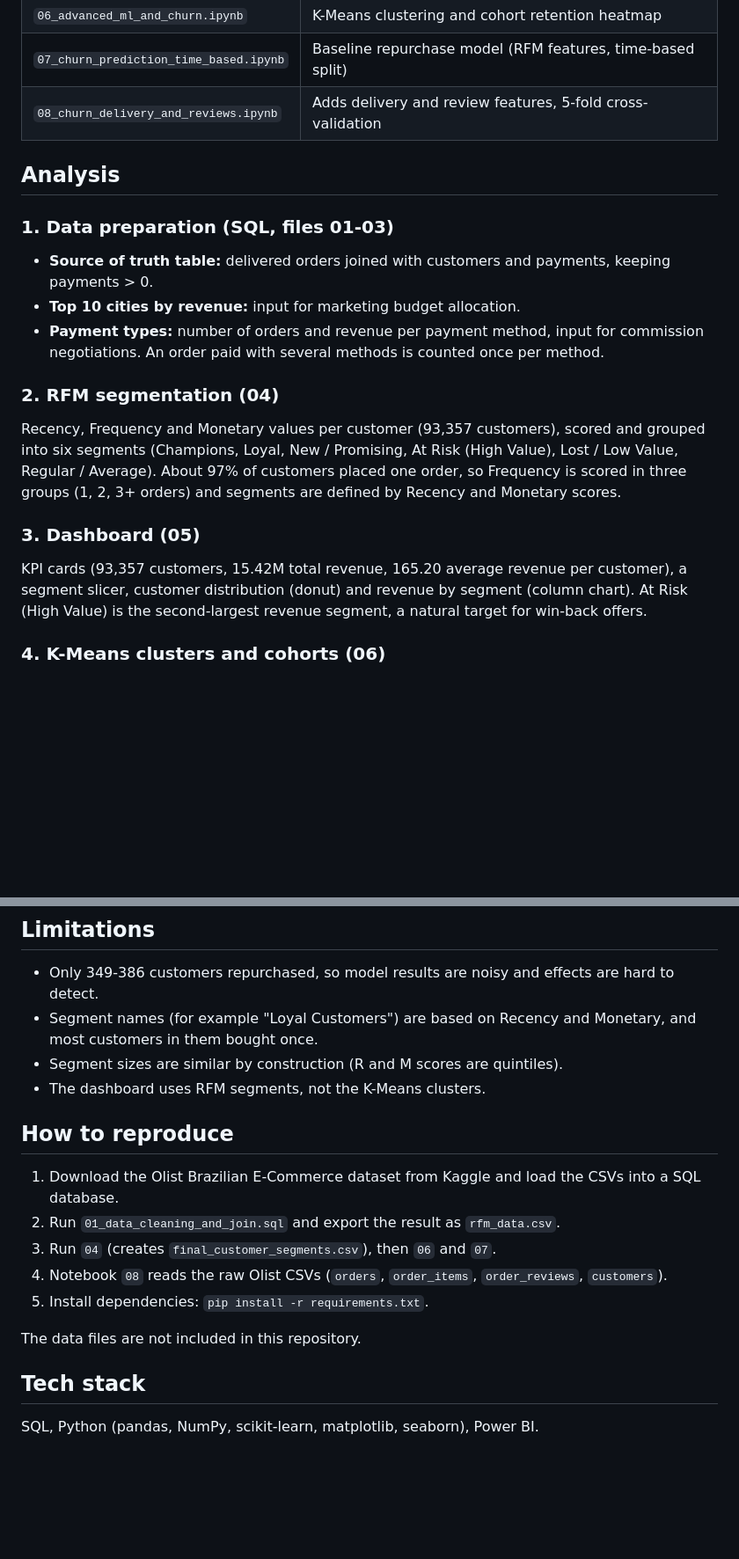
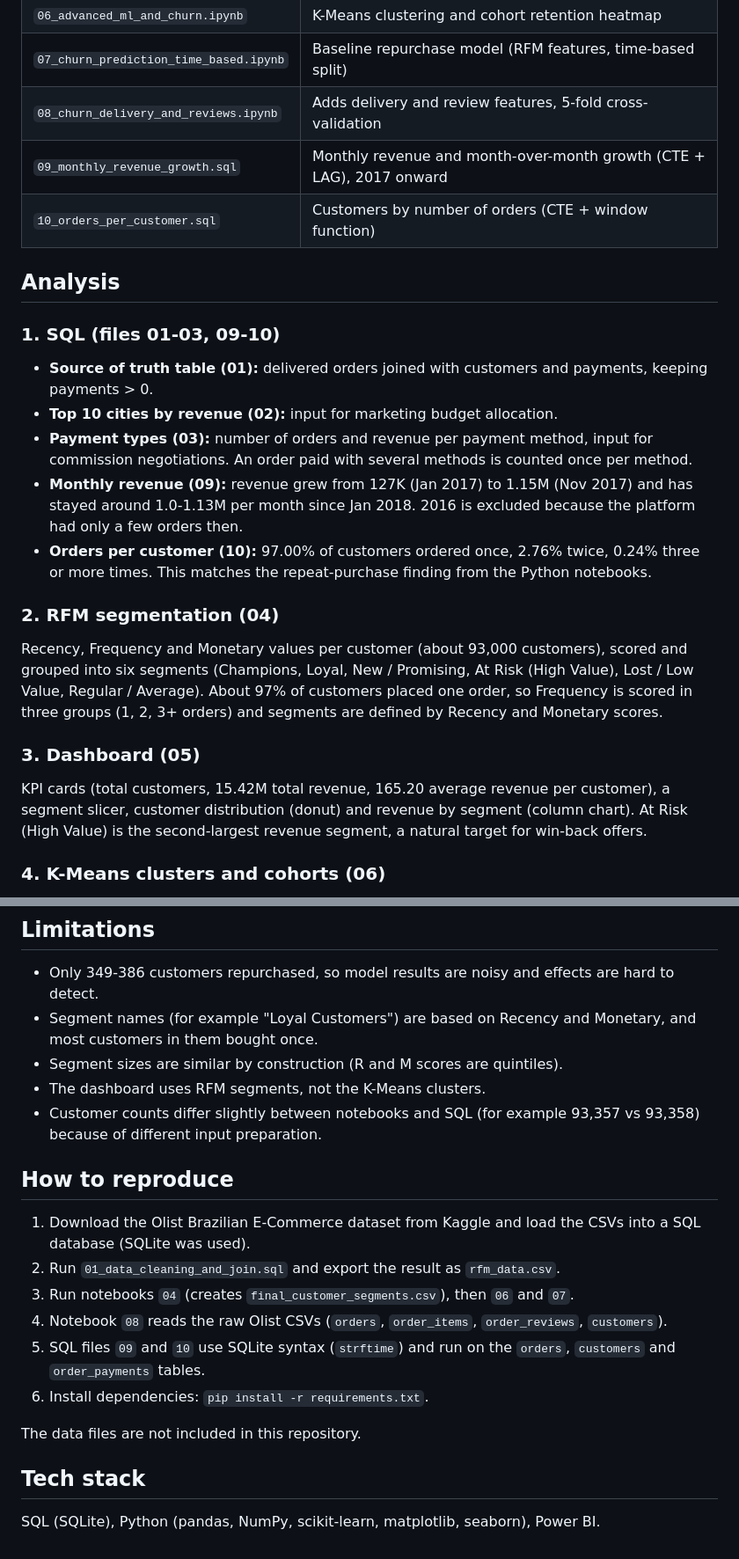
Before and after one commit to leylamammadva/Olist-Ecommerce-Analytics, a Markdown page: README.md, 2 parts joined by grey strips. Shown at 88% size. Drawn GitHub-style; blank space fills up the shorter version.

```diff
--- a/README.md
+++ b/README.md
@@ -23,20 +23,24 @@ End-to-end analytics project on the Olist Brazilian E-Commerce dataset (Kaggle):
 | `06_advanced_ml_and_churn.ipynb` | K-Means clustering and cohort retention heatmap |
 | `07_churn_prediction_time_based.ipynb` | Baseline repurchase model (RFM features, time-based split) |
 | `08_churn_delivery_and_reviews.ipynb` | Adds delivery and review features, 5-fold cross-validation |
+| `09_monthly_revenue_growth.sql` | Monthly revenue and month-over-month growth (CTE + LAG), 2017 onward |
+| `10_orders_per_customer.sql` | Customers by number of orders (CTE + window function) |
 
 ## Analysis
 
-### 1. Data preparation (SQL, files 01-03)
-- **Source of truth table:** delivered orders joined with customers and payments, keeping payments > 0.
-- **Top 10 cities by revenue:** input for marketing budget allocation.
-- **Payment types:** number of orders and revenue per payment method, input for commission negotiations. An order paid with several methods is counted once per method.
+### 1. SQL (files 01-03, 09-10)
+- **Source of truth table (01):** delivered orders joined with customers and payments, keeping payments > 0.
+- **Top 10 cities by revenue (02):** input for marketing budget allocation.
+- **Payment types (03):** number of orders and revenue per payment method, input for commission negotiations. An order paid with several methods is counted once per method.
+- **Monthly revenue (09):** revenue grew from 127K (Jan 2017) to 1.15M (Nov 2017) and has stayed around 1.0-1.13M per month since Jan 2018. 2016 is excluded because the platform had only a few orders then.
+- **Orders per customer (10):** 97.00% of customers ordered once, 2.76% twice, 0.24% three or more times. This matches the repeat-purchase finding from the Python notebooks.
 
 ### 2. RFM segmentation (04)
-Recency, Frequency and Monetary values per customer (93,357 customers), scored and grouped into six segments (Champions, Loyal, New / Promising, At Risk (High Value), Lost / Low Value, Regular / Average).
+Recency, Frequency and Monetary values per customer (about 93,000 customers), scored and grouped into six segments (Champions, Loyal, New / Promising, At Risk (High Value), Lost / Low Value, Regular / Average).
 About 97% of customers placed one order, so Frequency is scored in three groups (1, 2, 3+ orders) and segments are defined by Recency and Monetary scores.
 
 ### 3. Dashboard (05)
-KPI cards (93,357 customers, 15.42M total revenue, 165.20 average revenue per customer), a segment slicer, customer distribution (donut) and revenue by segment (column chart). At Risk (High Value) is the second-largest revenue segment, a natural target for win-back offers.
+KPI cards (total customers, 15.42M total revenue, 165.20 average revenue per customer), a segment slicer, customer distribution (donut) and revenue by segment (column chart). At Risk (High Value) is the second-largest revenue segment, a natural target for win-back offers.
 
 ### 4. K-Means clusters and cohorts (06)
 Features: Recency, log(Frequency), log(Monetary), standardized. k = 4 chosen with the elbow method and silhouette score.
@@ -67,17 +71,19 @@ PR-AUC is about 4x the random baseline (0.007), so there is a weak signal, but d
 - Segment names (for example "Loyal Customers") are based on Recency and Monetary, and most customers in them bought once.
 - Segment sizes are similar by construction (R and M scores are quintiles).
 - The dashboard uses RFM segments, not the K-Means clusters.
+- Customer counts differ slightly between notebooks and SQL (for example 93,357 vs 93,358) because of different input preparation.
 
 ## How to reproduce
 
-1. Download the Olist Brazilian E-Commerce dataset from Kaggle and load the CSVs into a SQL database.
+1. Download the Olist Brazilian E-Commerce dataset from Kaggle and load the CSVs into a SQL database (SQLite was used).
 2. Run `01_data_cleaning_and_join.sql` and export the result as `rfm_data.csv`.
-3. Run `04` (creates `final_customer_segments.csv`), then `06` and `07`.
+3. Run notebooks `04` (creates `final_customer_segments.csv`), then `06` and `07`.
 4. Notebook `08` reads the raw Olist CSVs (`orders`, `order_items`, `order_reviews`, `customers`).
-5. Install dependencies: `pip install -r requirements.txt`.
+5. SQL files `09` and `10` use SQLite syntax (`strftime`) and run on the `orders`, `customers` and `order_payments` tables.
+6. Install dependencies: `pip install -r requirements.txt`.
 
 The data files are not included in this repository.
 
 ## Tech stack
 
-SQL, Python (pandas, NumPy, scikit-learn, matplotlib, seaborn), Power BI.
+SQL (SQLite), Python (pandas, NumPy, scikit-learn, matplotlib, seaborn), Power BI.
```
Also changed, not shown: other parts of README.md (+2 -2 lines).
